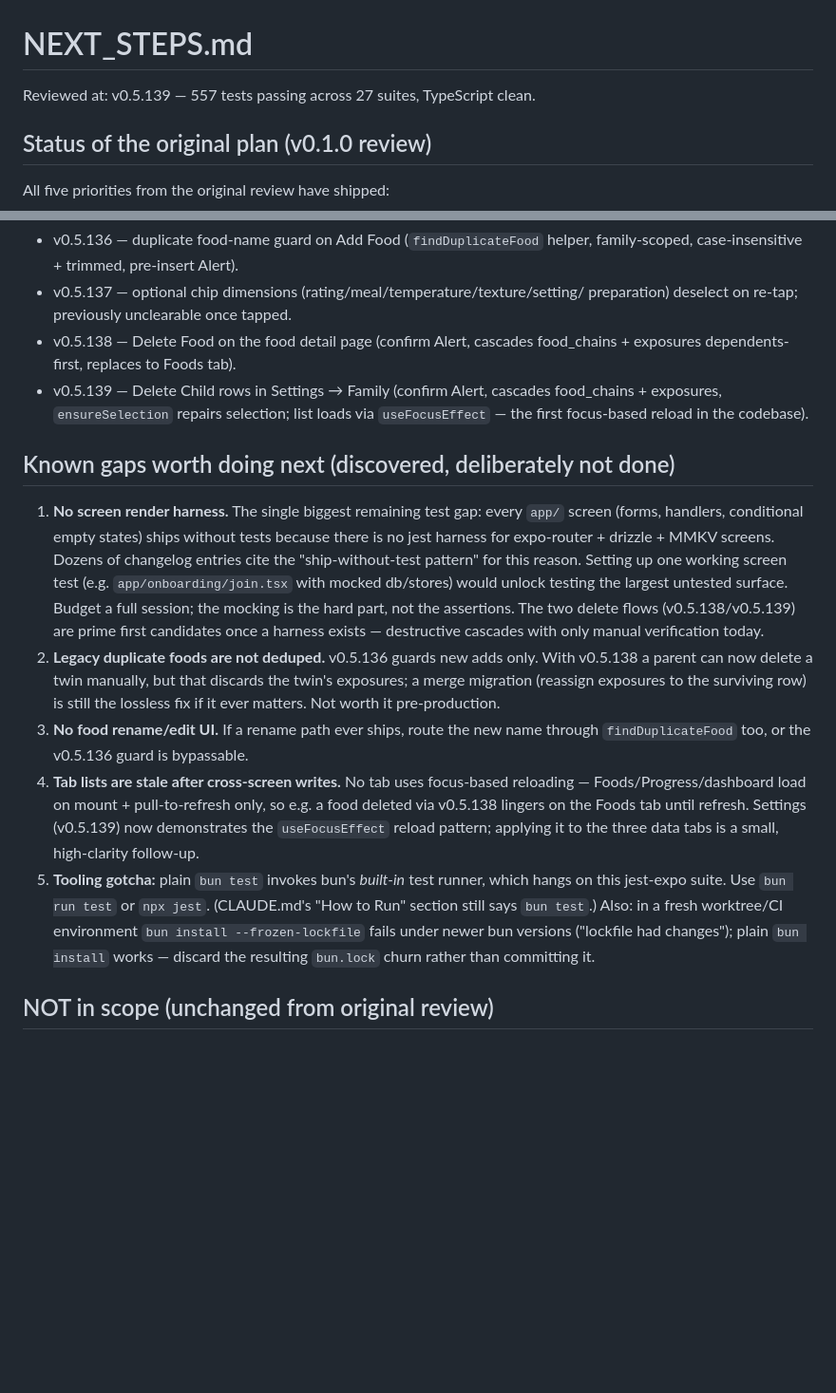
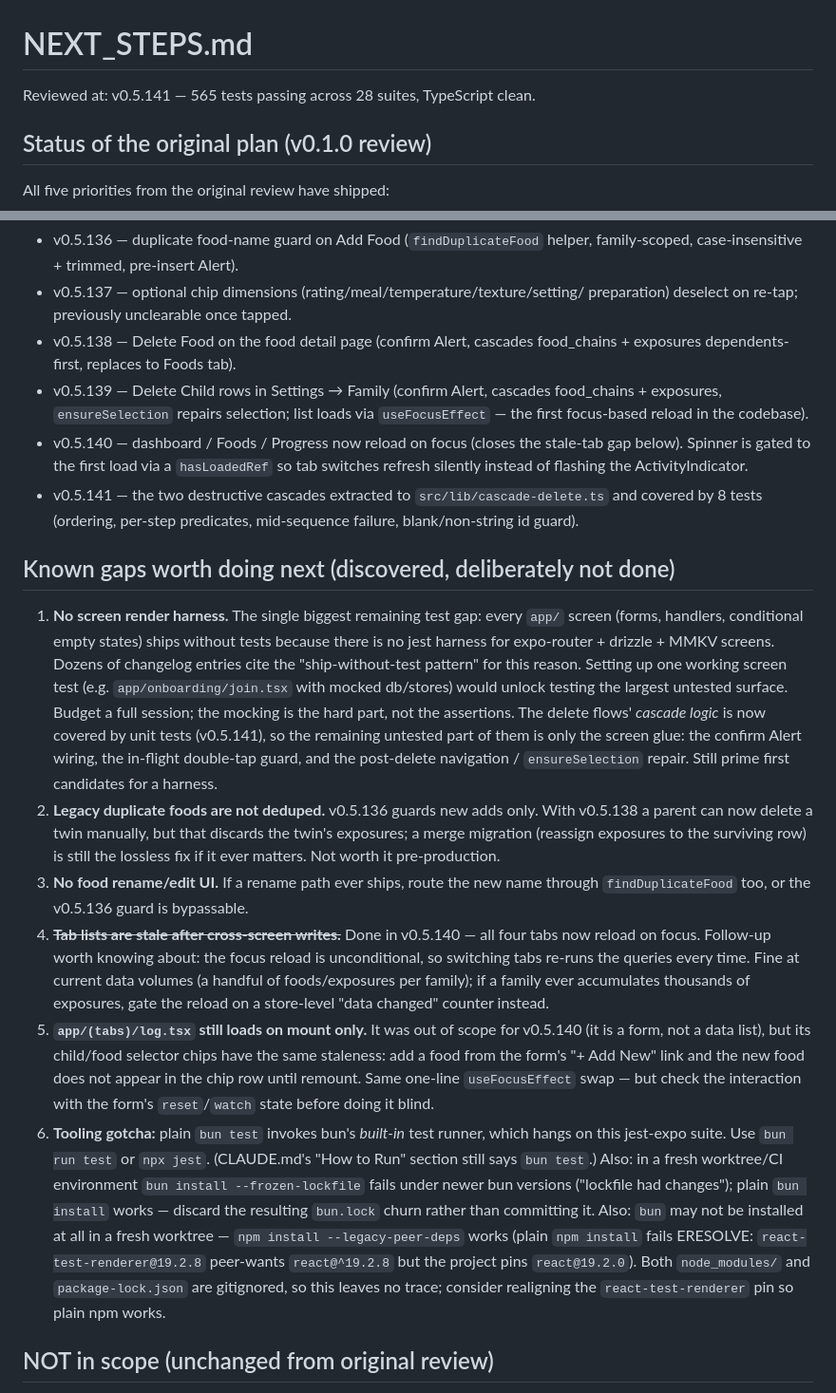
Before and after one commit to JonLoss55812/FoodExposure, a Markdown page: NEXT_STEPS.md, 2 parts joined by grey strips. Shown at 95% size. Drawn GitHub-style; blank space fills up the shorter version.

Commit message:
docs: refresh NEXT_STEPS.md after v0.5.140/v0.5.141
Co-Authored-By: Claude Opus 5 <noreply@anthropic.com>

```diff
--- a/NEXT_STEPS.md
+++ b/NEXT_STEPS.md
@@ -1,6 +1,6 @@
 # NEXT_STEPS.md
 
-Reviewed at: v0.5.139 — 557 tests passing across 27 suites, TypeScript clean.
+Reviewed at: v0.5.141 — 565 tests passing across 28 suites, TypeScript clean.
 
 ## Status of the original plan (v0.1.0 review)
 
@@ -25,6 +25,12 @@ All five priorities from the original review have shipped:
 - v0.5.139 — Delete Child rows in Settings → Family (confirm Alert, cascades
   food_chains + exposures, `ensureSelection` repairs selection; list loads via
   `useFocusEffect` — the first focus-based reload in the codebase).
+- v0.5.140 — dashboard / Foods / Progress now reload on focus (closes the
+  stale-tab gap below). Spinner is gated to the first load via a `hasLoadedRef`
+  so tab switches refresh silently instead of flashing the ActivityIndicator.
+- v0.5.141 — the two destructive cascades extracted to
+  `src/lib/cascade-delete.ts` and covered by 8 tests (ordering, per-step
+  predicates, mid-sequence failure, blank/non-string id guard).
 
 ## Known gaps worth doing next (discovered, deliberately not done)
 
@@ -35,25 +41,39 @@ All five priorities from the original review have shipped:
    reason. Setting up one working screen test (e.g. `app/onboarding/join.tsx`
    with mocked db/stores) would unlock testing the largest untested surface.
    Budget a full session; the mocking is the hard part, not the assertions.
-   The two delete flows (v0.5.138/v0.5.139) are prime first candidates once a
-   harness exists — destructive cascades with only manual verification today.
+   The delete flows' *cascade logic* is now covered by unit tests (v0.5.141),
+   so the remaining untested part of them is only the screen glue: the confirm
+   Alert wiring, the in-flight double-tap guard, and the post-delete navigation
+   / `ensureSelection` repair. Still prime first candidates for a harness.
 2. **Legacy duplicate foods are not deduped.** v0.5.136 guards new adds only.
    With v0.5.138 a parent can now delete a twin manually, but that discards the
    twin's exposures; a merge migration (reassign exposures to the surviving row)
    is still the lossless fix if it ever matters. Not worth it pre-production.
 3. **No food rename/edit UI.** If a rename path ever ships, route the new name
    through `findDuplicateFood` too, or the v0.5.136 guard is bypassable.
-4. **Tab lists are stale after cross-screen writes.** No tab uses focus-based
-   reloading — Foods/Progress/dashboard load on mount + pull-to-refresh only,
-   so e.g. a food deleted via v0.5.138 lingers on the Foods tab until refresh.
-   Settings (v0.5.139) now demonstrates the `useFocusEffect` reload pattern;
-   applying it to the three data tabs is a small, high-clarity follow-up.
-5. **Tooling gotcha:** plain `bun test` invokes bun's *built-in* test runner,
+4. **~~Tab lists are stale after cross-screen writes.~~** Done in v0.5.140 —
+   all four tabs now reload on focus. Follow-up worth knowing about: the
+   focus reload is unconditional, so switching tabs re-runs the queries every
+   time. Fine at current data volumes (a handful of foods/exposures per
+   family); if a family ever accumulates thousands of exposures, gate the
+   reload on a store-level "data changed" counter instead.
+5. **`app/(tabs)/log.tsx` still loads on mount only.** It was out of scope for
+   v0.5.140 (it is a form, not a data list), but its child/food selector chips
+   have the same staleness: add a food from the form's "+ Add New" link and the
+   new food does not appear in the chip row until remount. Same one-line
+   `useFocusEffect` swap — but check the interaction with the form's
+   `reset`/`watch` state before doing it blind.
+6. **Tooling gotcha:** plain `bun test` invokes bun's *built-in* test runner,
    which hangs on this jest-expo suite. Use `bun run test` or `npx jest`.
    (CLAUDE.md's "How to Run" section still says `bun test`.) Also: in a fresh
    worktree/CI environment `bun install --frozen-lockfile` fails under newer
    bun versions ("lockfile had changes"); plain `bun install` works — discard
-   the resulting `bun.lock` churn rather than committing it.
+   the resulting `bun.lock` churn rather than committing it. Also: `bun` may
+   not be installed at all in a fresh worktree — `npm install --legacy-peer-deps`
+   works (plain `npm install` fails ERESOLVE: `react-test-renderer@19.2.8`
+   peer-wants `react@^19.2.8` but the project pins `react@19.2.0`). Both
+   `node_modules/` and `package-lock.json` are gitignored, so this leaves no
+   trace; consider realigning the `react-test-renderer` pin so plain npm works.
 
 ## NOT in scope (unchanged from original review)
 
```
